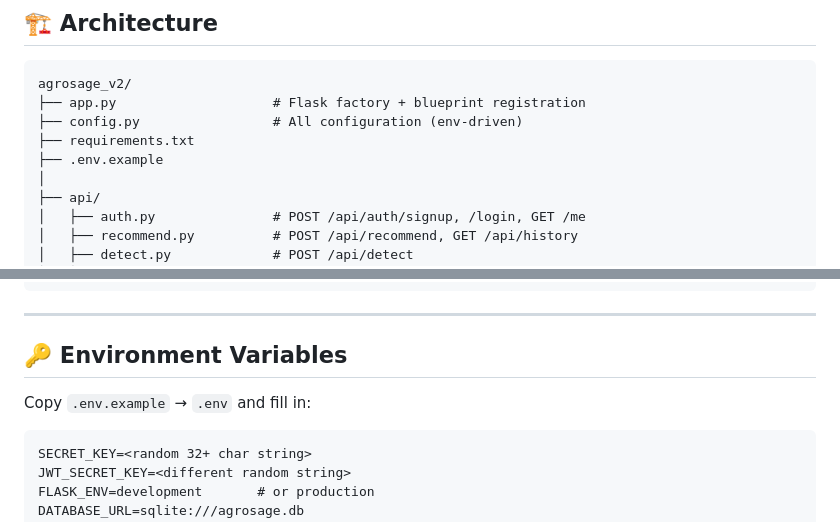
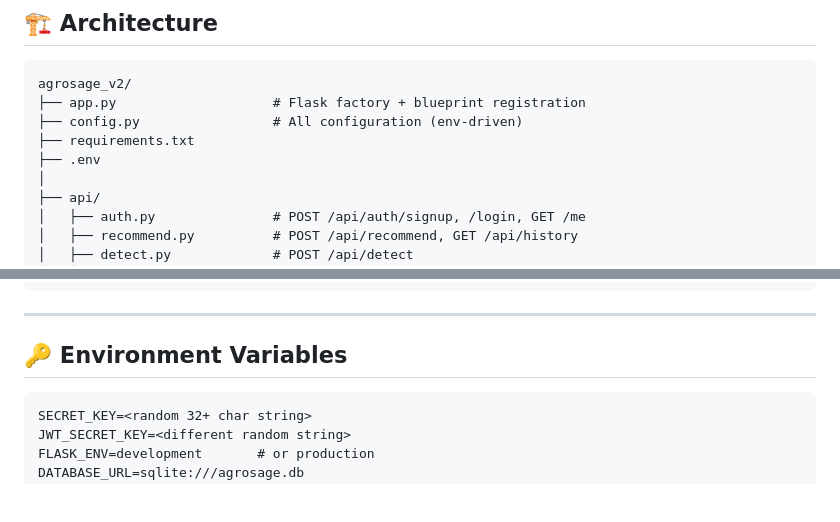
Before and after one commit to Axhataaa/AgroSage, a Markdown page: README.md, 2 parts joined by grey strips. Rendered like a GitHub page; blank space fills up the shorter version.

Commit message:
Modified .env in README
Updated README to reflect the new .env file instead of .env.example.

````diff
--- a/README.md
+++ b/README.md
@@ -81,7 +81,7 @@ agrosage_v2/
 ├── app.py                    # Flask factory + blueprint registration
 ├── config.py                 # All configuration (env-driven)
 ├── requirements.txt
-├── .env.example
+├── .env
 │
 ├── api/
 │   ├── auth.py               # POST /api/auth/signup, /login, GET /me
@@ -164,7 +164,6 @@ DATABASE_URL=postgresql://user:pass@host:5432/agrosage
 
 ## 🔑 Environment Variables
 
-Copy `.env.example` → `.env` and fill in:
 
 ```dotenv
 SECRET_KEY=<random 32+ char string>
````
